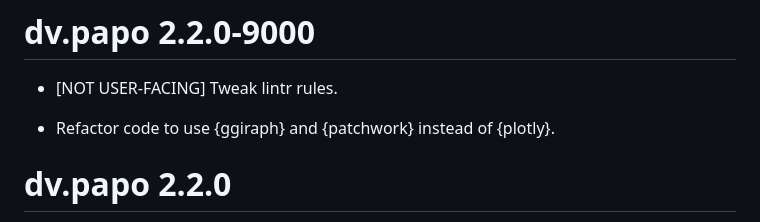
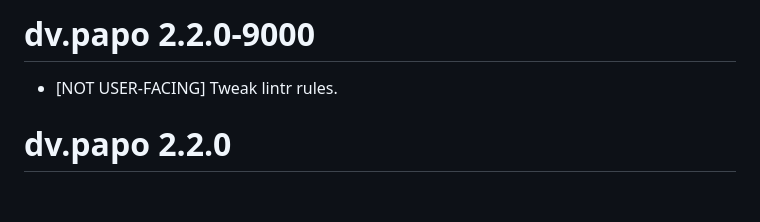
Before and after one commit to Boehringer-Ingelheim/dv.papo, a Markdown page: NEWS.md, the part around the change. GitHub-like rendering; blank space fills up the shorter version.

Commit message:
Undo accidental line pasting.

```diff
--- a/NEWS.md
+++ b/NEWS.md
@@ -1,7 +1,6 @@
 # dv.papo 2.2.0-9000
 - [NOT USER-FACING] Tweak lintr rules.
 
-- Refactor code to use {ggiraph} and {patchwork} instead of {plotly}.
 # dv.papo 2.2.0
 
 - Refactor code to use {ggiraph} and {patchwork} instead of {plotly}.
```
